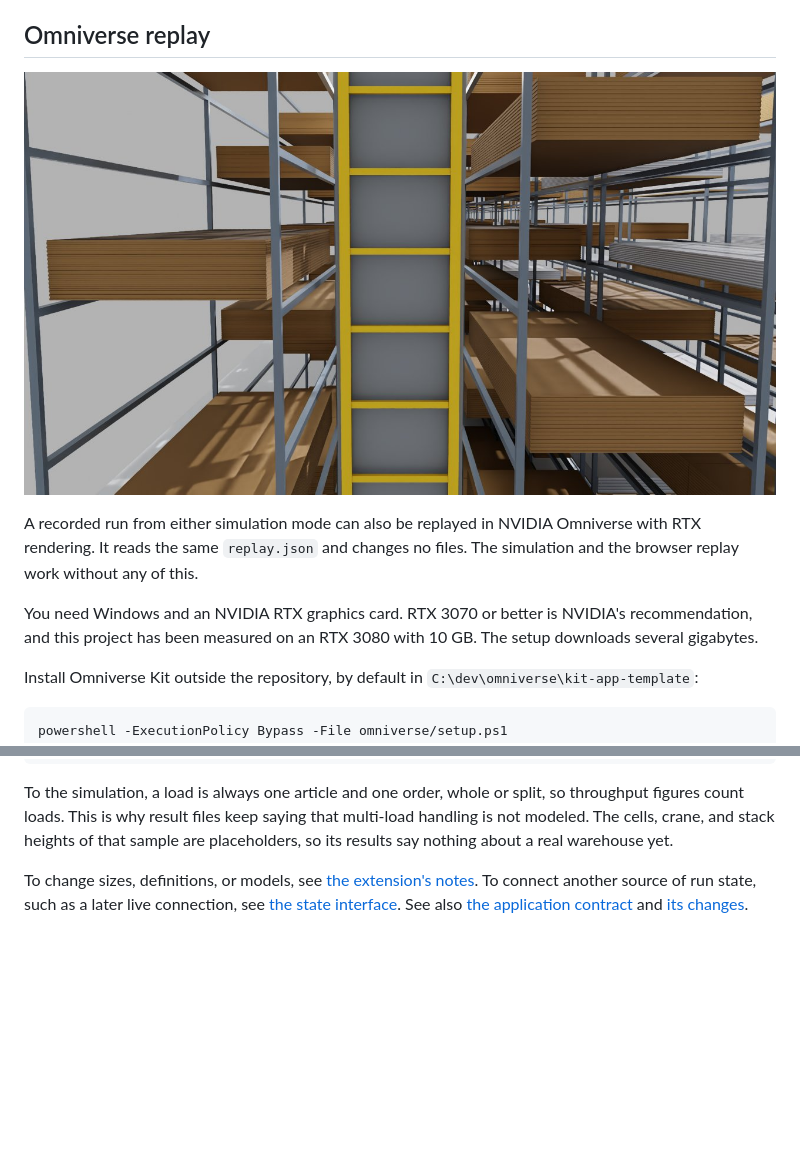
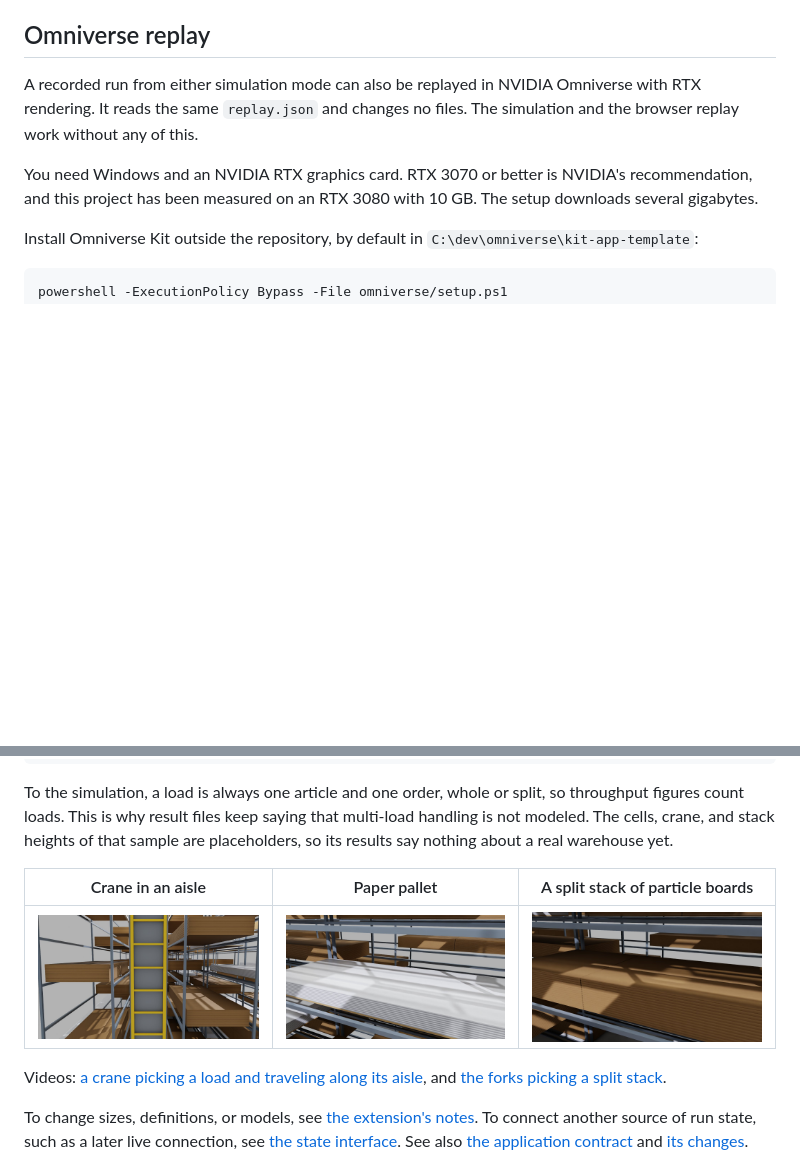
Before and after one commit to fgrander/highbay-wh-dig-twi, a Markdown page: README.md, 2 parts joined by grey strips. Drawn GitHub-style; pictures changed too: docs/media/omniverse-paper.jpg (added), docs/media/omniverse-split-boards.jpg (added); blank space fills up the shorter version.

````diff
--- a/README.md
+++ b/README.md
@@ -65,8 +65,6 @@ Objects are simple shapes for now. To use detailed models, change `src/highbay_s
 
 ## Omniverse replay
 
-![A crane in a full aisle in Omniverse, with stacks of particle boards and paper pallets](docs/media/omniverse-loads.jpg)
-
 A recorded run from either simulation mode can also be replayed in NVIDIA Omniverse with RTX rendering. It reads the same `replay.json` and changes no files. The simulation and the browser replay work without any of this.
 
 You need Windows and an NVIDIA RTX graphics card. RTX 3070 or better is NVIDIA's recommendation, and this project has been measured on an RTX 3080 with 10 GB. The setup downloads several gigabytes.
@@ -100,6 +98,12 @@ powershell -ExecutionPolicy Bypass -File omniverse/run-replay.ps1 out/real-size
 ```
 
 To the simulation, a load is always one article and one order, whole or split, so throughput figures count loads. This is why result files keep saying that multi-load handling is not modeled. The cells, crane, and stack heights of that sample are placeholders, so its results say nothing about a real warehouse yet.
+
+| Crane in an aisle | Paper pallet | A split stack of particle boards |
+|---|---|---|
+| ![A crane in an aisle](docs/media/omniverse-loads.jpg) | ![Paper pallet](docs/media/omniverse-paper.jpg) | ![A stack of particle boards with a cut](docs/media/omniverse-split-boards.jpg) |
+
+Videos: [a crane picking a load and traveling along its aisle](docs/media/omniverse-crane-in-aisle.mp4), and [the forks picking a split stack](docs/media/omniverse-split-stack-pick.mp4).
 
 To change sizes, definitions, or models, see [the extension's notes](omniverse/exts/highbay.replay/README.md). To connect another source of run state, such as a later live connection, see [the state interface](specs/004-omniverse-run-replay/contracts/state-interface.md). See also [the application contract](specs/004-omniverse-run-replay/contracts/application.md) and [its changes](specs/005-omniverse-crane-load-models/contracts/application.md).
 
````
Also changed, not shown: specs/004-omniverse-run-replay/research.md (+4 -0 lines), specs/004-omniverse-run-replay/tasks.md (+1 -1 lines), 2 other files.
